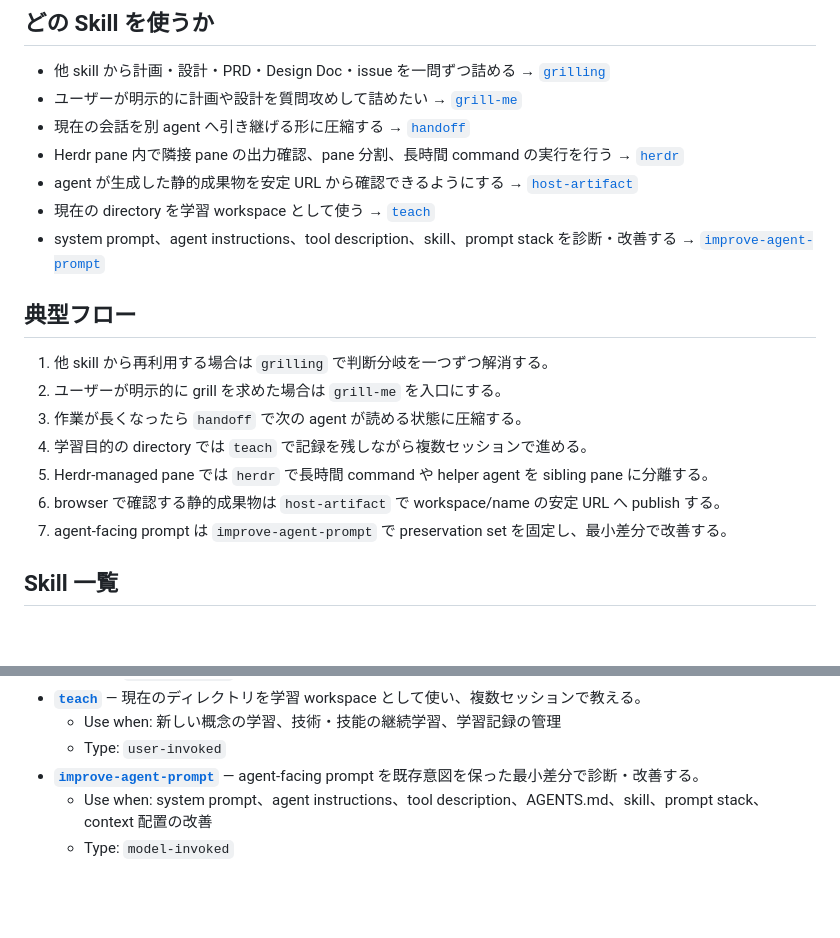
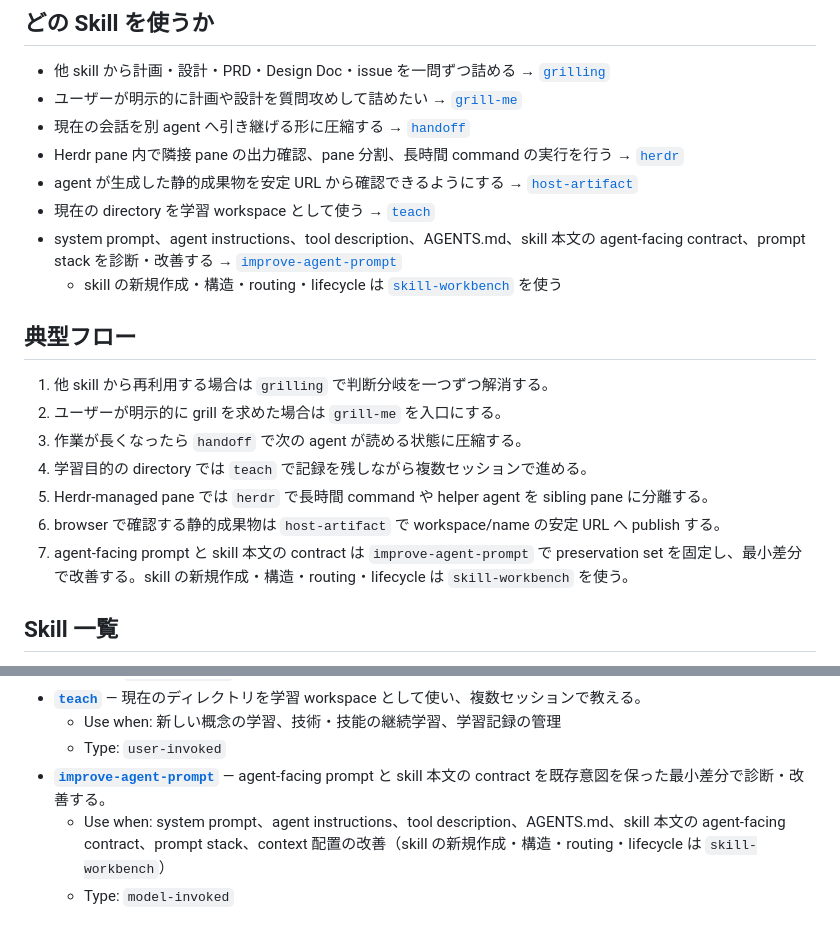
Before and after one commit to nananaman/skills, a Markdown page: productivity/README.md, 2 parts joined by grey strips. Rendered like a GitHub page; blank space fills up the shorter version.

Commit message:
docs(improve-agent-prompt): README に routing 境界を明記

```diff
--- a/productivity/README.md
+++ b/productivity/README.md
@@ -11,7 +11,8 @@
 - Herdr pane 内で隣接 pane の出力確認、pane 分割、長時間 command の実行を行う → [`herdr`](./herdr/SKILL.md)
 - agent が生成した静的成果物を安定 URL から確認できるようにする → [`host-artifact`](./host-artifact/SKILL.md)
 - 現在の directory を学習 workspace として使う → [`teach`](./teach/SKILL.md)
-- system prompt、agent instructions、tool description、skill、prompt stack を診断・改善する → [`improve-agent-prompt`](./improve-agent-prompt/SKILL.md)
+- system prompt、agent instructions、tool description、AGENTS.md、skill 本文の agent-facing contract、prompt stack を診断・改善する → [`improve-agent-prompt`](./improve-agent-prompt/SKILL.md)
+  - skill の新規作成・構造・routing・lifecycle は [`skill-workbench`](../meta/skill-workbench/SKILL.md) を使う
 
 ## 典型フロー
 
@@ -21,7 +22,7 @@
 4. 学習目的の directory では `teach` で記録を残しながら複数セッションで進める。
 5. Herdr-managed pane では `herdr` で長時間 command や helper agent を sibling pane に分離する。
 6. browser で確認する静的成果物は `host-artifact` で workspace/name の安定 URL へ publish する。
-7. agent-facing prompt は `improve-agent-prompt` で preservation set を固定し、最小差分で改善する。
+7. agent-facing prompt と skill 本文の contract は `improve-agent-prompt` で preservation set を固定し、最小差分で改善する。skill の新規作成・構造・routing・lifecycle は `skill-workbench` を使う。
 
 ## Skill 一覧
 
@@ -43,6 +44,6 @@
 - **[`teach`](./teach/SKILL.md)** — 現在のディレクトリを学習 workspace として使い、複数セッションで教える。
   - Use when: 新しい概念の学習、技術・技能の継続学習、学習記録の管理
   - Type: `user-invoked`
-- **[`improve-agent-prompt`](./improve-agent-prompt/SKILL.md)** — agent-facing prompt を既存意図を保った最小差分で診断・改善する。
-  - Use when: system prompt、agent instructions、tool description、AGENTS.md、skill、prompt stack、context 配置の改善
+- **[`improve-agent-prompt`](./improve-agent-prompt/SKILL.md)** — agent-facing prompt と skill 本文の contract を既存意図を保った最小差分で診断・改善する。
+  - Use when: system prompt、agent instructions、tool description、AGENTS.md、skill 本文の agent-facing contract、prompt stack、context 配置の改善（skill の新規作成・構造・routing・lifecycle は `skill-workbench`）
   - Type: `model-invoked`
```
Also changed, not shown: 1 other file.
